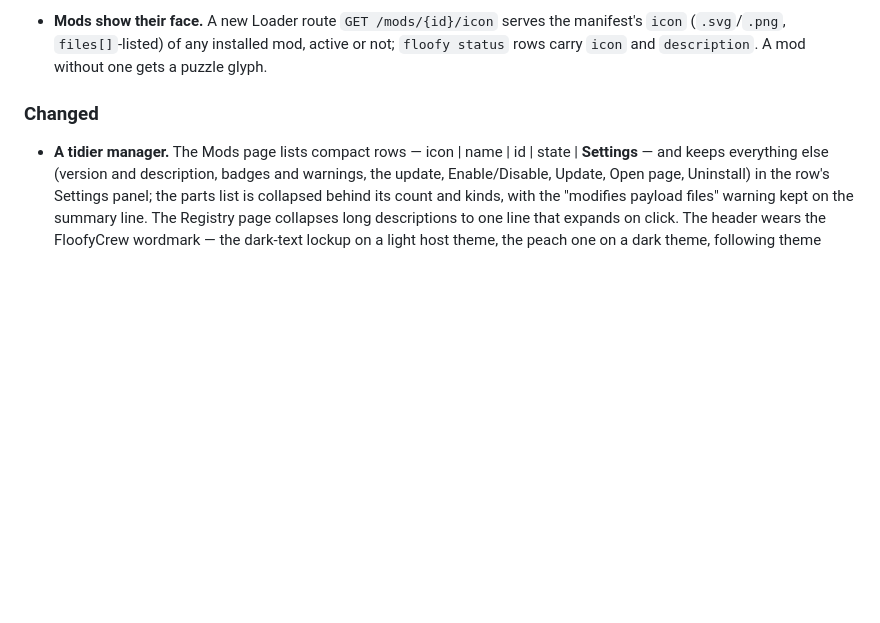
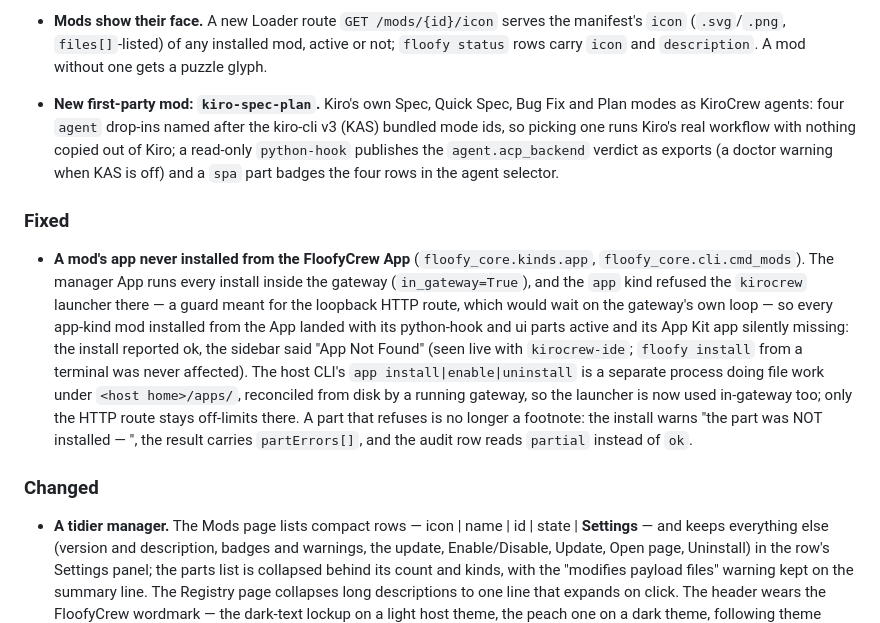
Before and after one commit to floofycrew/FloofyCrew, a Markdown page: CHANGELOG.md, the part around the change. Rendered like a GitHub page; blank space fills up the shorter version.

```diff
--- a/CHANGELOG.md
+++ b/CHANGELOG.md
@@ -33,6 +33,29 @@ KiroCrew; it never ships a rebuilt host.
   manifest's `icon` (`.svg`/`.png`, `files[]`-listed) of any installed mod, active
   or not; `floofy status` rows carry `icon` and `description`. A mod without one
   gets a puzzle glyph.
+- **New first-party mod: `kiro-spec-plan`.** Kiro's own Spec, Quick Spec, Bug Fix
+  and Plan modes as KiroCrew agents: four `agent` drop-ins named after the kiro-cli
+  v3 (KAS) bundled mode ids, so picking one runs Kiro's real workflow with nothing
+  copied out of Kiro; a read-only `python-hook` publishes the `agent.acp_backend`
+  verdict as exports (a doctor warning when KAS is off) and a `spa` part badges the
+  four rows in the agent selector.
+
+### Fixed
+
+- **A mod's app never installed from the FloofyCrew App** (`floofy_core.kinds.app`,
+  `floofy_core.cli.cmd_mods`). The manager App runs every install inside the
+  gateway (`in_gateway=True`), and the `app` kind refused the `kirocrew` launcher
+  there — a guard meant for the loopback HTTP route, which would wait on the
+  gateway's own loop — so every app-kind mod installed from the App landed with
+  its python-hook and ui parts active and its App Kit app silently missing: the
+  install reported ok, the sidebar said "App Not Found" (seen live with
+  `kirocrew-ide`; `floofy install` from a terminal was never affected). The host
+  CLI's `app install|enable|uninstall` is a separate process doing file work under
+  `<host home>/apps/`, reconciled from disk by a running gateway, so the launcher
+  is now used in-gateway too; only the HTTP route stays off-limits there. A part
+  that refuses is no longer a footnote: the install warns
+  "the <kind> part was NOT installed — <reason>", the result carries
+  `partErrors[]`, and the audit row reads `partial` instead of `ok`.
 
 ### Changed
 
```
Also changed, not shown: mods/README.md (+1 -0 lines).
